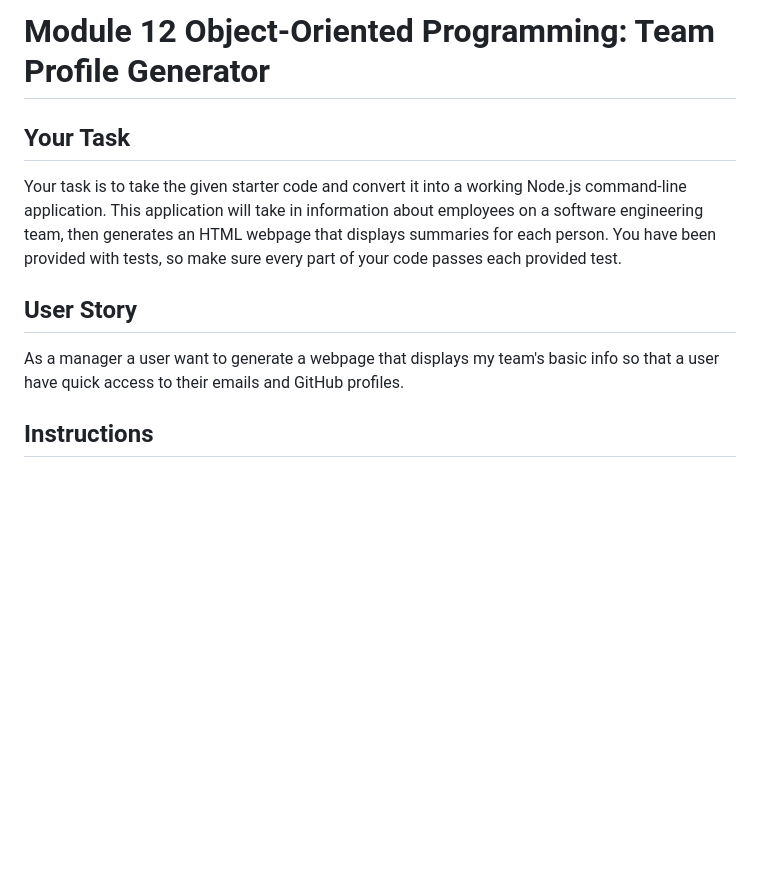
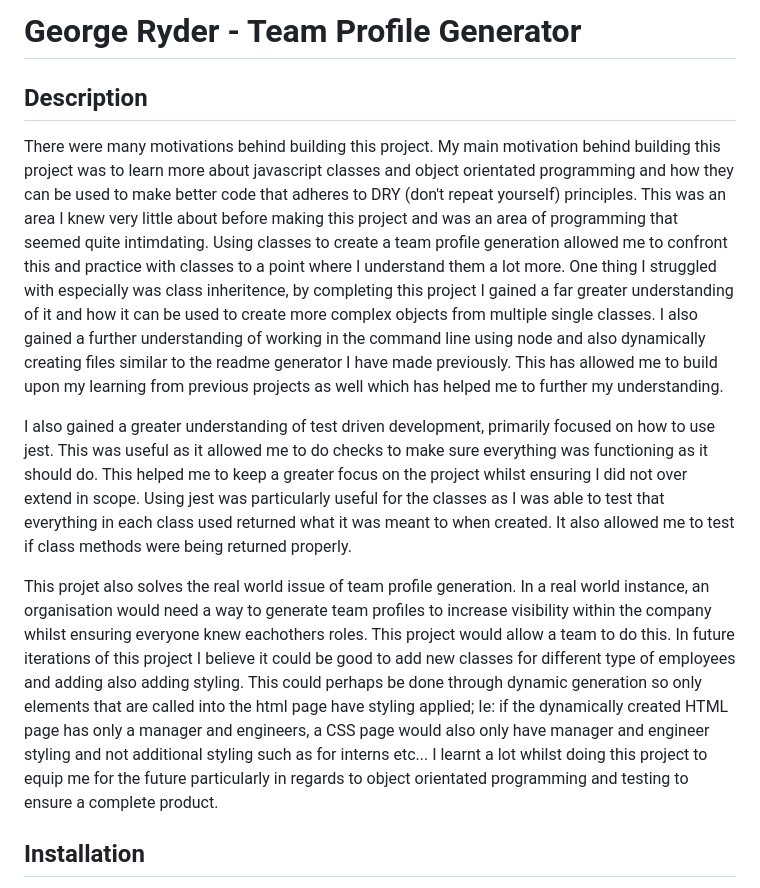
Before and after one commit to NotGeorgeHere/Team-Profile-Generator, a Markdown page: README.md, the part around the change printed below. Rendered like a GitHub page; blank space fills up the shorter version.

```diff
--- a/README.md
+++ b/README.md
@@ -1,12 +1,12 @@
-# Module 12 Object-Oriented Programming: Team Profile Generator
+# George Ryder - Team Profile Generator
 
-## Your Task
+## Description
 
-Your task is to take the given starter code and convert it into a working Node.js command-line application. This application will take in information about employees on a software engineering team, then generates an HTML webpage that displays summaries for each person. You have been provided with tests, so make sure every part of your code passes each provided test.
+There were many motivations behind building this project. My main motivation behind building this project was to learn more about javascript classes and object orientated programming and how they can be used to make better code that adheres to DRY (don't repeat yourself) principles. This was an area I knew very little about before making this project and was an area of programming that seemed quite intimdating. Using classes to create a team profile generation allowed me to confront this and practice with classes to a point where I understand them a lot more. One thing I struggled with especially was class inheritence, by completing this project I gained a far greater understanding of it and how it can be used to create more complex objects from multiple single classes. I also gained a further understanding of working in the command line using node and also dynamically creating files similar to the readme generator I have made previously. This has allowed me to build upon my learning from previous projects as well which has helped me to further my understanding.
 
-## User Story
+I also gained a greater understanding of test driven development, primarily focused on how to use jest. This was useful as it allowed me to do checks to make sure everything was functioning as it should do. This helped me to keep a greater focus on the project whilst ensuring I did not over extend in scope. Using jest was particularly useful for the classes as I was able to test that everything in each class used returned what it was meant to when created. It also allowed me to test if class methods were being returned properly.
 
-As a manager a user want to generate a webpage that displays my team's basic info so that a user have quick access to their emails and GitHub profiles.
+This projet also solves the real world issue of team profile generation. In a real world instance, an organisation would need a way to generate team profiles to increase visibility within the company whilst ensuring everyone knew eachothers roles. This project would allow a team to do this. In future iterations of this project I believe it could be good to add new classes for different type of employees and adding also adding styling. This could perhaps be done through dynamic generation so only elements that are called into the html page have styling applied; Ie: if the dynamically created HTML page has only a manager and engineers, a CSS page would also only have manager and engineer styling and not additional styling such as for interns etc... I learnt a lot whilst doing this project to equip me for the future particularly in regards to object orientated programming and testing to ensure a complete product.
 
-## Instructions
+## Installation
 
```
Also changed, not shown: other parts of README.md (+13 -118 lines), images/htmlwebpage.png (added), images/tests.png (added).
